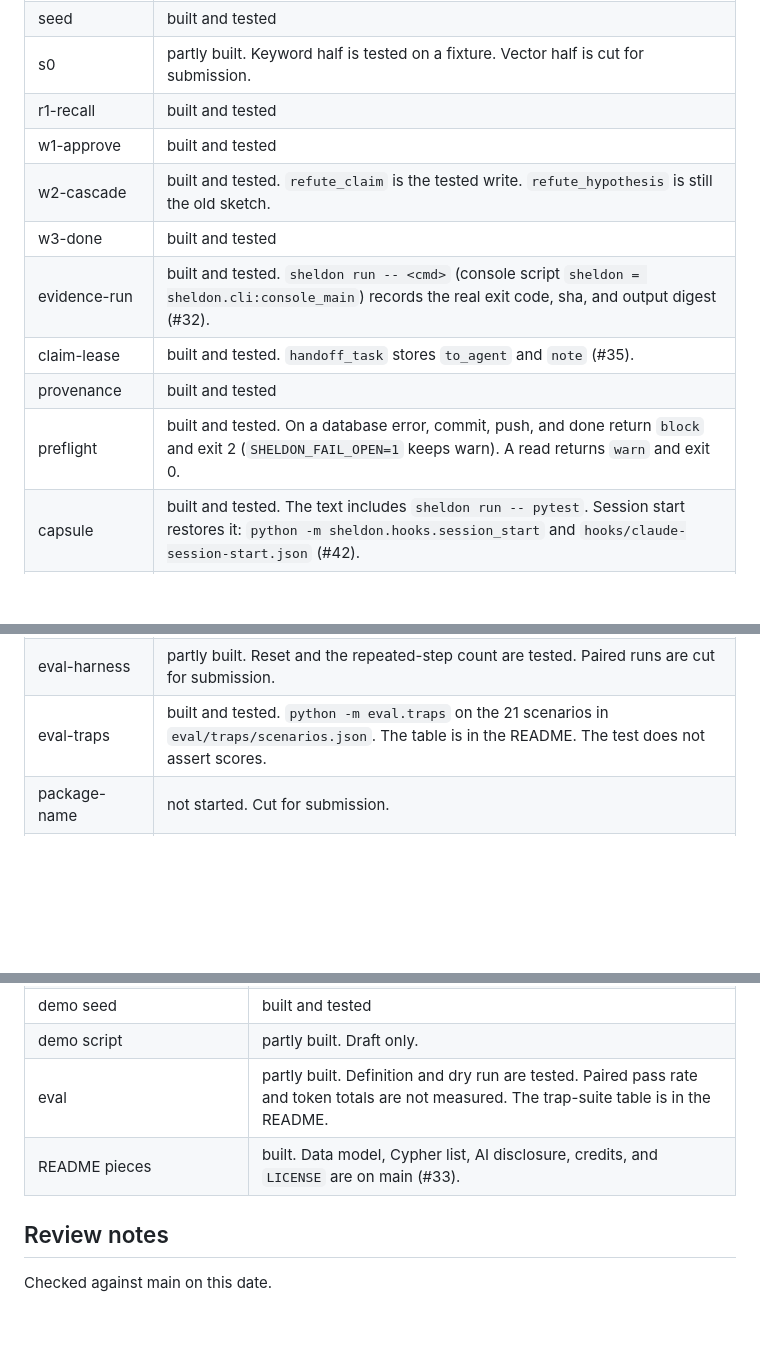
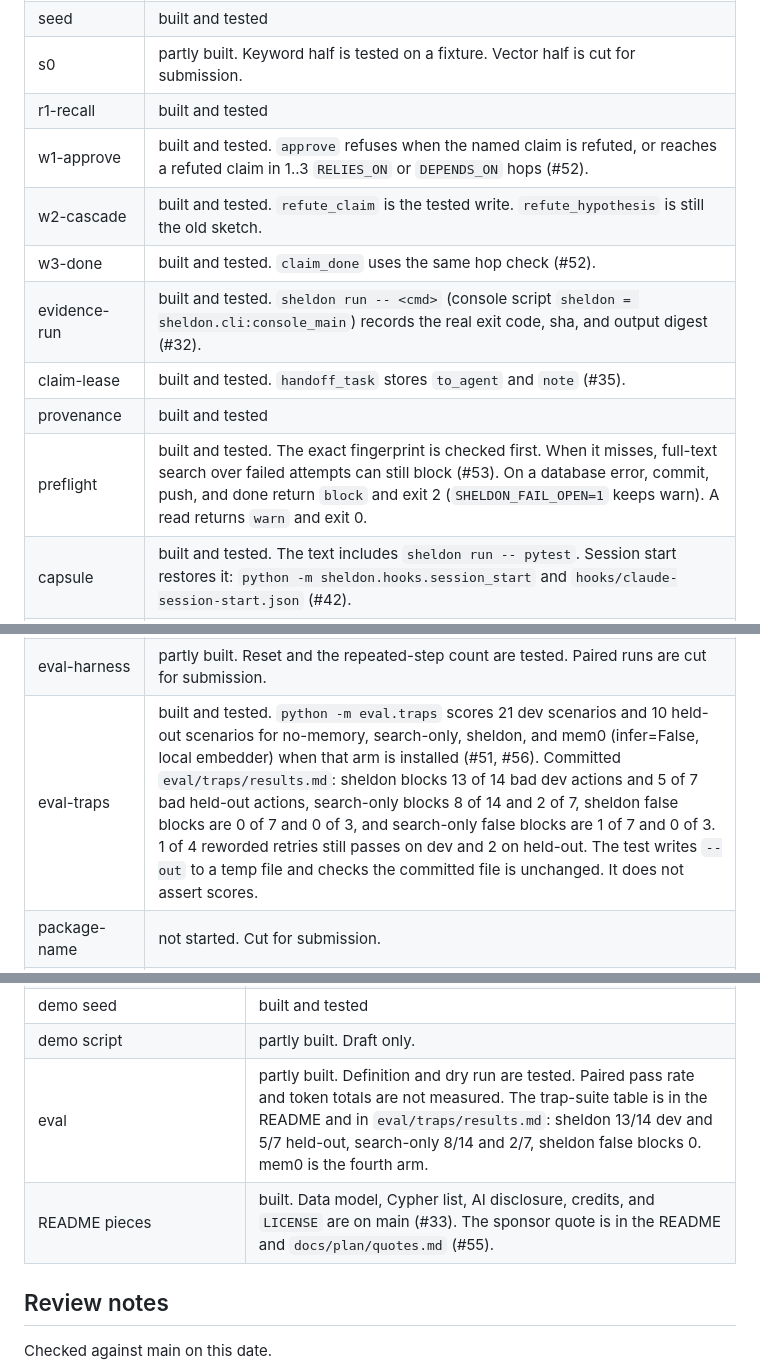
Before and after one commit to nothariharan/sheldon, a Markdown page: docs/plan/progress.md, 3 parts joined by grey strips. GitHub-like rendering; blank space fills up the shorter version.

```diff
--- a/docs/plan/progress.md
+++ b/docs/plan/progress.md
@@ -46,13 +48,13 @@ Commits on main, 50 total, counted on `ec328d9`: Hariharan 28 (56%), Akshat Bhas
 | seed | built and tested |
 | s0 | partly built. Keyword half is tested on a fixture. Vector half is cut for submission. |
 | r1-recall | built and tested |
-| w1-approve | built and tested |
+| w1-approve | built and tested. `approve` refuses when the named claim is refuted, or reaches a refuted claim in 1..3 `RELIES_ON` or `DEPENDS_ON` hops (#52). |
 | w2-cascade | built and tested. `refute_claim` is the tested write. `refute_hypothesis` is still the old sketch. |
-| w3-done | built and tested |
+| w3-done | built and tested. `claim_done` uses the same hop check (#52). |
 | evidence-run | built and tested. `sheldon run -- <cmd>` (console script `sheldon = sheldon.cli:console_main`) records the real exit code, sha, and output digest (#32). |
 | claim-lease | built and tested. `handoff_task` stores `to_agent` and `note` (#35). |
 | provenance | built and tested |
-| preflight | built and tested. On a database error, commit, push, and done return `block` and exit 2 (`SHELDON_FAIL_OPEN=1` keeps warn). A read returns `warn` and exit 0. |
+| preflight | built and tested. The exact fingerprint is checked first. When it misses, full-text search over failed attempts can still block (#53). On a database error, commit, push, and done return `block` and exit 2 (`SHELDON_FAIL_OPEN=1` keeps warn). A read returns `warn` and exit 0. |
 | capsule | built and tested. The text includes `sheldon run -- pytest`. Session start restores it: `python -m sheldon.hooks.session_start` and `hooks/claude-session-start.json` (#42). |
 | resume | built and tested |
 | compose | built and tested. After a refute the comment cites the `REFUTED_BY` evidence. On the seed that is E-60, not E-30 (#41). |
@@ -64,7 +66,7 @@ Commits on main, 50 total, counted on `ec328d9`: Hariharan 28 (56%), Akshat Bhas
 | gate-tests | built and tested |
 | provenance-tests | built and tested |
 | eval-harness | partly built. Reset and the repeated-step count are tested. Paired runs are cut for submission. |
-| eval-traps | built and tested. `python -m eval.traps` on the 21 scenarios in `eval/traps/scenarios.json`. The table is in the README. The test does not assert scores. |
+| eval-traps | built and tested. `python -m eval.traps` scores 21 dev scenarios and 10 held-out scenarios for no-memory, search-only, sheldon, and mem0 (infer=False, local embedder) when that arm is installed (#51, #56). Committed `eval/traps/results.md`: sheldon blocks 13 of 14 bad dev actions and 5 of 7 bad held-out actions, search-only blocks 8 of 14 and 2 of 7, sheldon false blocks are 0 of 7 and 0 of 3, and search-only false blocks are 1 of 7 and 0 of 3. 1 of 4 reworded retries still passes on dev and 2 on held-out. The test writes `--out` to a temp file and checks the committed file is unchanged. It does not assert scores. |
 | package-name | not started. Cut for submission. |
 | demo-submit | not started. `docs/plan/demo.md` is a draft. The video and the portal submission are not. |
 | public-repo | not started |
@@ -90,8 +92,8 @@ Commits on main, 50 total, counted on `ec328d9`: Hariharan 28 (56%), Akshat Bhas
 | CLI | partly built. #46 added the banner, `sheldon --help`, and plain text when stdout is not a terminal. #47 is merged: on a terminal, `sheldon` with no args opens a prompt for preflight, run, check, and help. Off a terminal, no args is still a usage error. `sheldon run` is built. `sheldon init` and `sheldon ingest` are not. |
 | demo seed | built and tested |
 | demo script | partly built. Draft only. |
-| eval | partly built. Definition and dry run are tested. Paired pass rate and token totals are not measured. The trap-suite table is in the README. |
-| README pieces | built. Data model, Cypher list, AI disclosure, credits, and `LICENSE` are on main (#33). |
+| eval | partly built. Definition and dry run are tested. Paired pass rate and token totals are not measured. The trap-suite table is in the README and in `eval/traps/results.md`: sheldon 13/14 dev and 5/7 held-out, search-only 8/14 and 2/7, sheldon false blocks 0. mem0 is the fourth arm. |
+| README pieces | built. Data model, Cypher list, AI disclosure, credits, and `LICENSE` are on main (#33). The sponsor quote is in the README and `docs/plan/quotes.md` (#55). |
 
 ## Review notes
 
```
Also changed, not shown: other parts of docs/plan/progress.md (+13 -11 lines), TASKS.md (+4 -4 lines).
